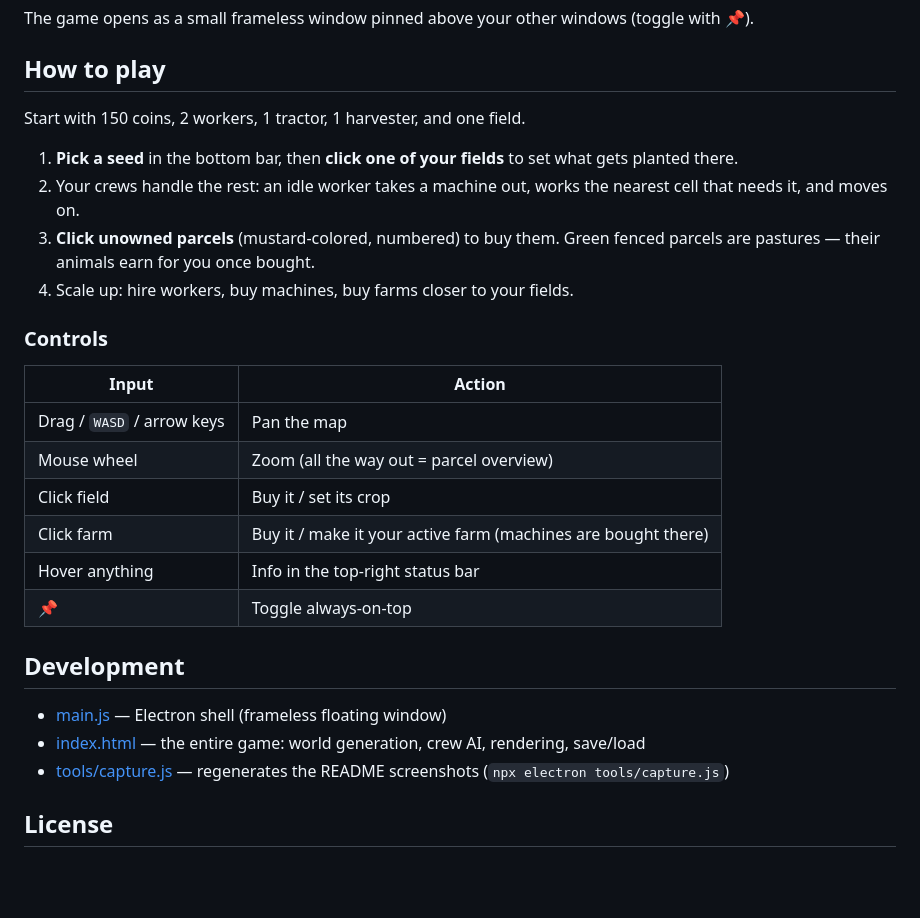
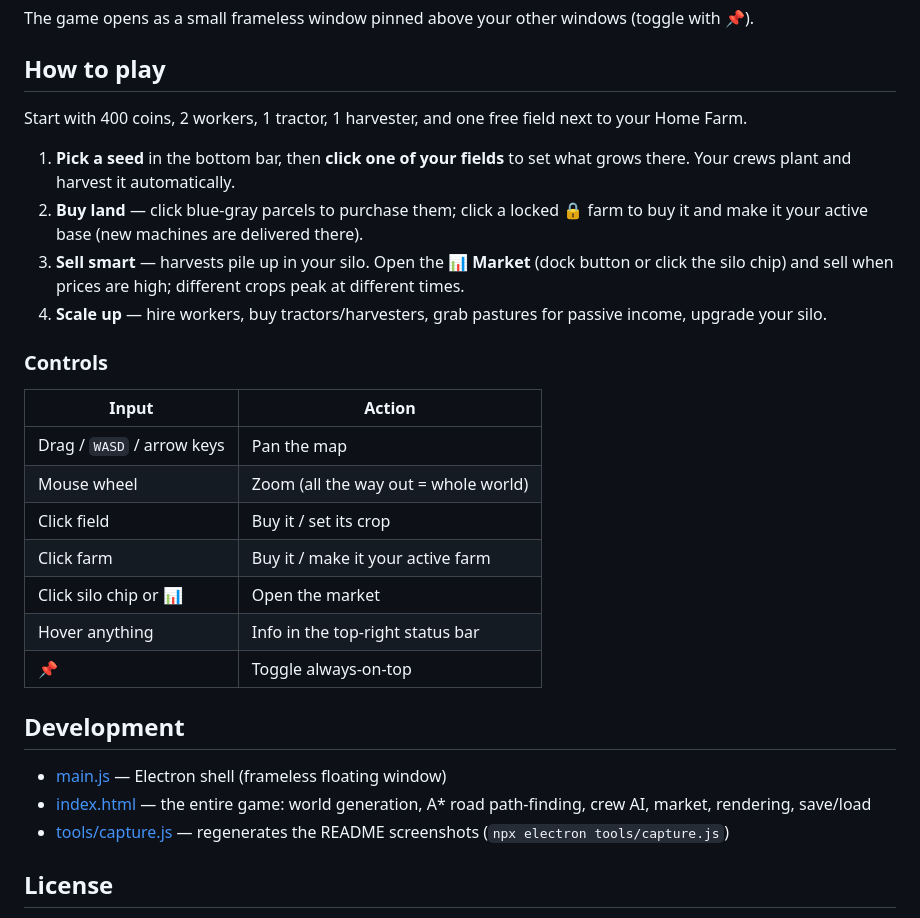
Before and after one commit to lucasbruch/MiniFarmer, a Markdown page: README.md, the part around one of its changes. Rendered like a GitHub page; blank space fills up the shorter version.

```diff
--- a/README.md
+++ b/README.md
@@ -33,28 +36,29 @@ The game opens as a small frameless window pinned above your other windows (togg
 
 ## How to play
 
-Start with 150 coins, 2 workers, 1 tractor, 1 harvester, and one field.
+Start with 400 coins, 2 workers, 1 tractor, 1 harvester, and one free field next to your Home Farm.
 
-1. **Pick a seed** in the bottom bar, then **click one of your fields** to set what gets planted there.
-2. Your crews handle the rest: an idle worker takes a machine out, works the nearest cell that needs it, and moves on.
-3. **Click unowned parcels** (mustard-colored, numbered) to buy them. Green fenced parcels are pastures — their animals earn for you once bought.
-4. Scale up: hire workers, buy machines, buy farms closer to your fields.
+1. **Pick a seed** in the bottom bar, then **click one of your fields** to set what grows there. Your crews plant and harvest it automatically.
+2. **Buy land** — click blue-gray parcels to purchase them; click a locked 🔒 farm to buy it and make it your active base (new machines are delivered there).
+3. **Sell smart** — harvests pile up in your silo. Open the **📊 Market** (dock button or click the silo chip) and sell when prices are high; different crops peak at different times.
+4. **Scale up** — hire workers, buy tractors/harvesters, grab pastures for passive income, upgrade your silo.
 
 ### Controls
 
 | Input | Action |
 | --- | --- |
 | Drag / `WASD` / arrow keys | Pan the map |
-| Mouse wheel | Zoom (all the way out = parcel overview) |
+| Mouse wheel | Zoom (all the way out = whole world) |
 | Click field | Buy it / set its crop |
-| Click farm | Buy it / make it your active farm (machines are bought there) |
+| Click farm | Buy it / make it your active farm |
+| Click silo chip or 📊 | Open the market |
 | Hover anything | Info in the top-right status bar |
 | 📌 | Toggle always-on-top |
 
 ## Development
 
 - [main.js](main.js) — Electron shell (frameless floating window)
-- [index.html](index.html) — the entire game: world generation, crew AI, rendering, save/load
+- [index.html](index.html) — the entire game: world generation, A* road path-finding, crew AI, market, rendering, save/load
 - [tools/capture.js](tools/capture.js) — regenerates the README screenshots (`npx electron tools/capture.js`)
 
 ## License
```
Also changed, not shown: other parts of README.md (+13 -10 lines), docs/screenshot-farm.png, docs/screenshot-map.png, docs/screenshot-market.png (added), 2 other files.
